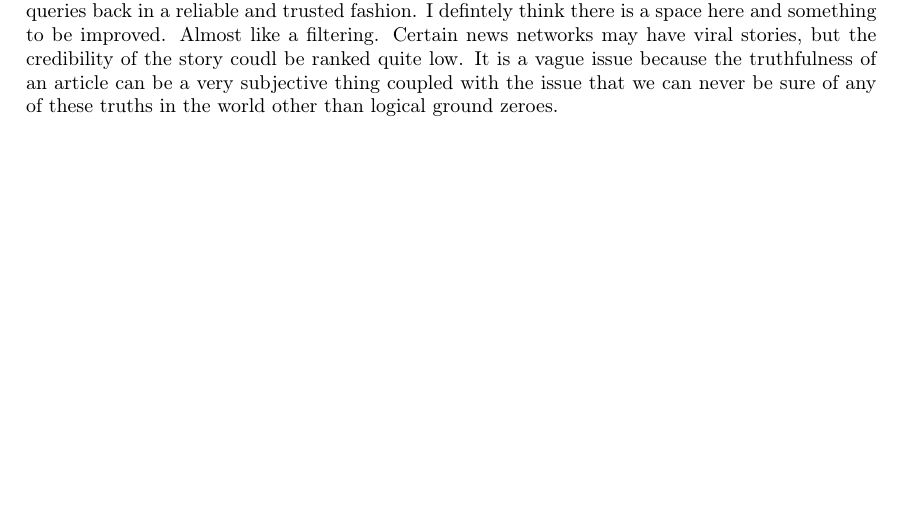
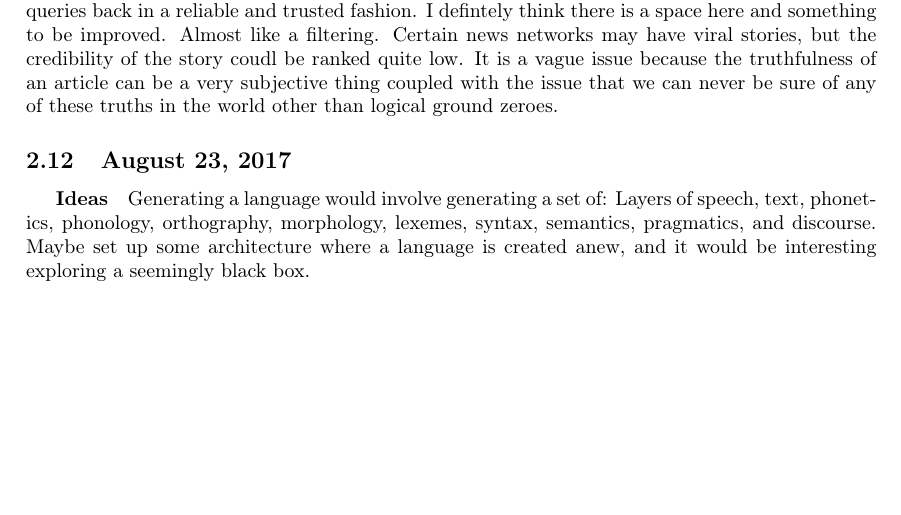
Before and after one commit to SriramS32/work_journal, a LaTeX document (journal.tex): part of page 3 of 3, cut so that both start at the same text. Compiled offline with pdfLaTeX.

Commit message:
new lang

```diff
--- a/journal.tex
+++ b/journal.tex
@@ -83,4 +83,8 @@ Segmentation links: \href{https://github.com/vuptran/cardiac-segmentation}{link
 Develop some sort of classifier for the semantic content of a news article. Could use random forests on the many characteristics if I wanted more syntactical analysis. WOuld need a more complicated model if I was to give the meaning importance. Maybe it could be supplemented with some other data on usage, views, view length, number of views, trusted views, links, almost similar to page rank.
 Recently, I have been thinking about getting information based on search queries back in a reliable and trusted fashion. I defintely think there is a space here and something to be improved. Almost like a filtering. Certain news networks may have viral stories, but the credibility of the story coudl be ranked quite low. It is a vague issue because the truthfulness of an article can be a very subjective thing coupled with the issue that we can never be sure of any of these truths in the world other than logical ground zeroes.
 
+\subsection{August 23, 2017}
+\subparagraph{Ideas}
+Generating a language would involve generating a set of: Layers of speech, text, phonetics, phonology, orthography, morphology, lexemes, syntax, semantics, pragmatics, and discourse. Maybe set up some architecture where a language is created anew, and it would be interesting exploring a seemingly black box.
+
 \end{document}
```
